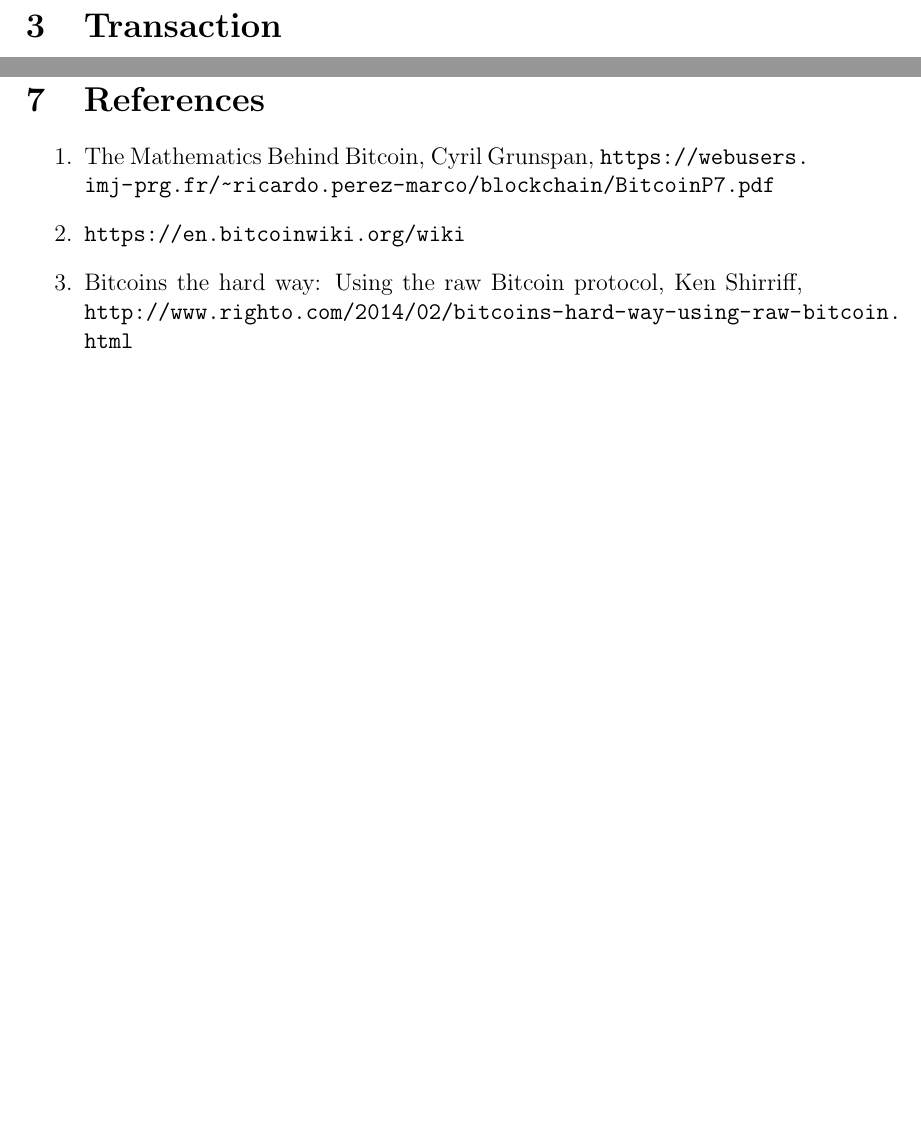
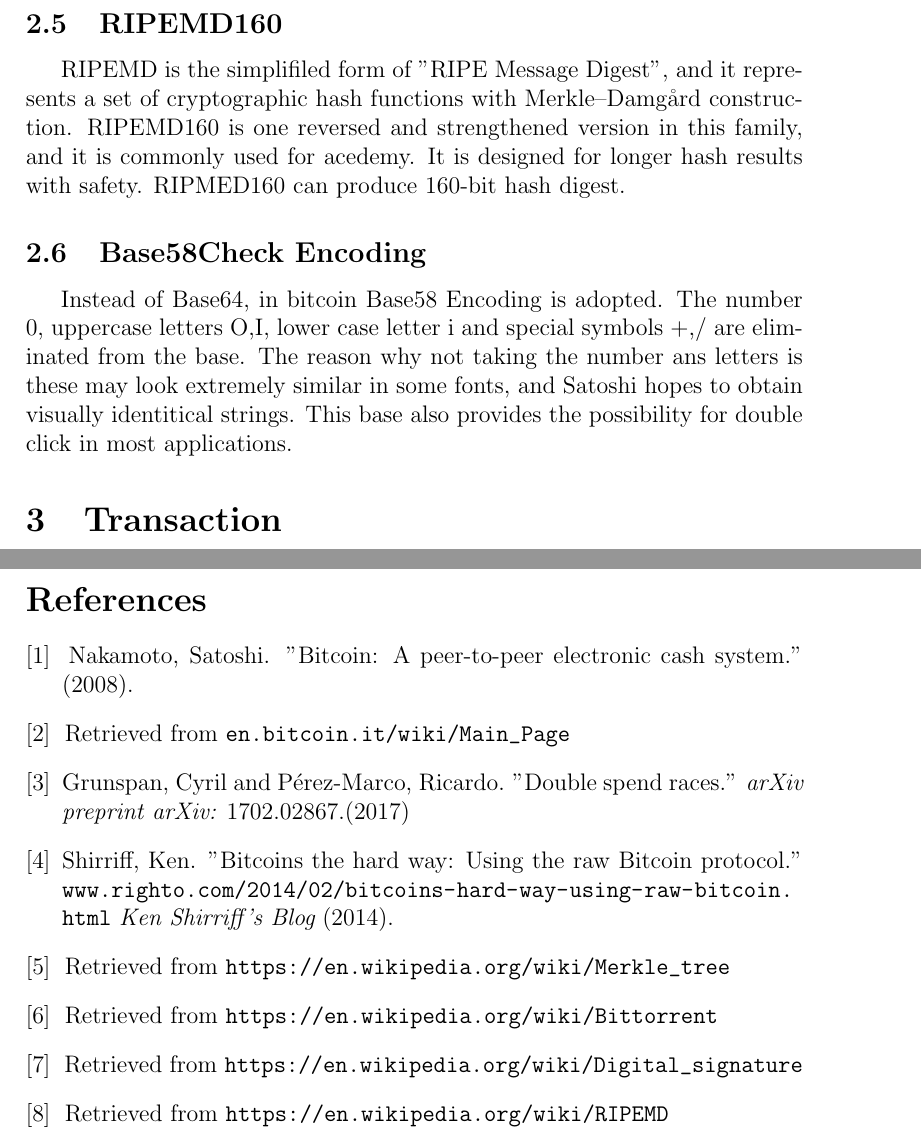
Before and after one commit to lnyq10/VE475-p2, a LaTeX document (main.tex): two parts of pages 6 and 18 of 18, joined at a grey line, cut at the place of the change, the shorter picture padded with empty space. Compiled offline with pdfLaTeX.

Commit message:
Add files via upload

```diff
--- a/main.tex
+++ b/main.tex
@@ -134,6 +134,13 @@ There two important properties of digital signature: (1) the authenticity of a d
 \subsection{SHA-256 Signature}
 
 SHA is the simplified form of "Secure Hash Algorithm". SHA-2 is a set of cryptographic hash functions design with Merkle–Damgård structure. SHA-256 is one hash function in SHA-2. These functions share similar structure. SHA-256 computes with 32-bit words. It has great performance on security and efficiency.
+
+\subsection{RIPEMD160}
+ RIPEMD is the simplifiled form of "RIPE Message Digest", and it represents a set of cryptographic hash functions with Merkle–Damgård construction. RIPEMD160 is one reversed and strengthened version in this family, and it is commonly used for acedemy. It is designed for longer hash results with safety. RIPMED160 can produce 160-bit hash digest.
+
+ \subsection{Base58Check Encoding}
+ Instead of Base64, in bitcoin Base58 Encoding is adopted. The number 0, uppercase letters O,I, lower case letter i and special symbols $+$,$/$ are eliminated from the base. The reason why not taking the number ans letters is these may look extremely similar in some fonts, and Satoshi hopes to obtain visually identitical strings. This base also provides the possibility for double click in most applications.
+
 \section{Transaction}
 \subsection{Overview}
 One important thing of which Bitcoin currency is very different from common cash is that, what you receive will not add up or mix up together. The Bitcoin system is like a public account book, it writes:
@@ -379,10 +386,40 @@ One of the hard problem faced by many cryptocurrencys is that, how could cryptoc
 
  In a conclusion, with the help of blockchain, bitcoin system could perfectly solve double spending problem.
 
-\section{References}
-\begin{enumerate}
-	\item The Mathematics Behind Bitcoin, Cyril Grunspan, \url{https://webusers.imj-prg.fr/~ricardo.perez-marco/blockchain/BitcoinP7.pdf}
-	\item \url{https://en.bitcoinwiki.org/wiki}
-	\item Bitcoins the hard way: Using the raw Bitcoin protocol, Ken Shirriff, \url{http://www.righto.com/2014/02/bitcoins-hard-way-using-raw-bitcoin.html}
-\end{enumerate}
+\begin{thebibliography}{1}
+\bibitem{0}
+\newblock Nakamoto, Satoshi.
+\newblock "Bitcoin: A peer-to-peer electronic cash system." (2008).
+
+\bibitem{1}
+\newblock Retrieved from \url{en.bitcoin.it/wiki/Main_Page}
+
+\bibitem{2}
+Grunspan, Cyril and Pérez-Marco, Ricardo.
+\newblock "Double spend races."
+\newblock {\em arXiv preprint arXiv:} 1702.02867.(2017)
+
+\bibitem{3}
+Shirriff, Ken.
+\newblock "Bitcoins the hard way: Using the raw Bitcoin protocol."
+\newblock \url{www.righto.com/2014/02/bitcoins-hard-way-using-raw-bitcoin.html} {\em Ken Shirriff's Blog} (2014).
+
+
+\bibitem{4}
+\newblock Retrieved from \url{https://en.wikipedia.org/wiki/Merkle_tree}
+
+\bibitem{5}
+\newblock Retrieved from \url{https://en.wikipedia.org/wiki/Bittorrent}
+
+\bibitem{6}
+\newblock Retrieved from \url{https://en.wikipedia.org/wiki/Digital_signature}
+
+\bibitem{7}
+\newblock Retrieved from \url{https://en.wikipedia.org/wiki/RIPEMD}
+
+\url{}
+\end{thebibliography}
+
+
+
 \end{document}
```
Also changed, not shown: main.pdf, main.tex (22 more changed lines).
